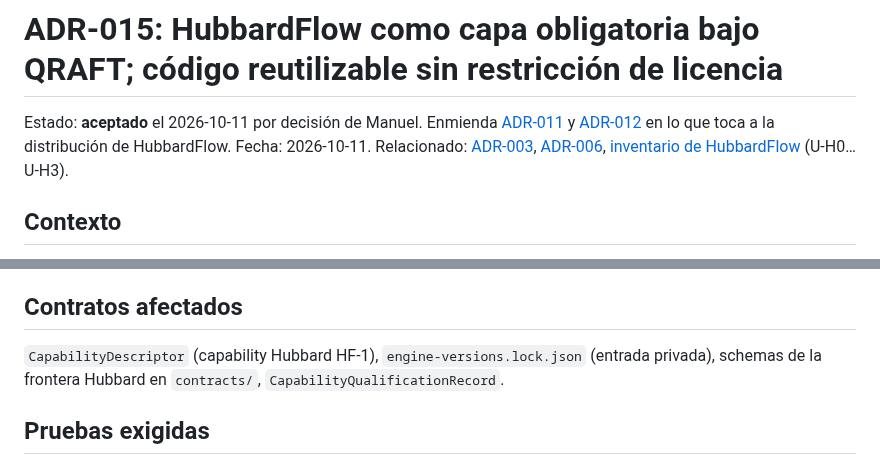
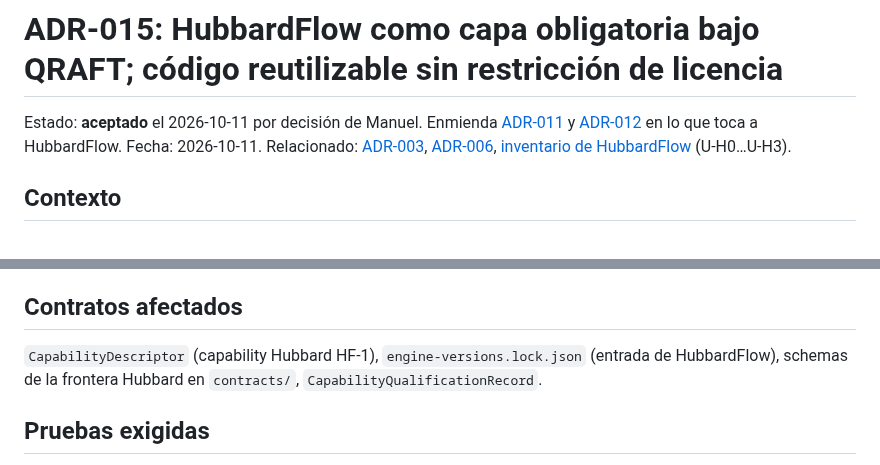
Before and after one commit to Jairomcarmona/dftlab-suite, a Markdown page: docs/adr/ADR-015-hubbardflow-capa-bajo-qraft.md, 2 parts joined by grey strips. Drawn GitHub-style.

Commit message:
docs: ADR-015, entrada del lock sin etiqueta privada
Co-Authored-By: Claude Opus 5.5 (1M context) <noreply@anthropic.com>
Claude-Session: https://claude.ai/code/session_014oZbUDEqoYqQ3etBhkUaGy

```diff
--- a/docs/adr/ADR-015-hubbardflow-capa-bajo-qraft.md
+++ b/docs/adr/ADR-015-hubbardflow-capa-bajo-qraft.md
@@ -1,6 +1,6 @@
 # ADR-015: HubbardFlow como capa obligatoria bajo QRAFT; código reutilizable sin restricción de licencia
 
-Estado: **aceptado** el 2026-10-11 por decisión de Manuel. Enmienda [ADR-011](ADR-011-despliegues-por-target-workers-fijados.md) y [ADR-012](ADR-012-releases-migraciones-catalogo-capabilities.md) en lo que toca a la distribución de HubbardFlow.
+Estado: **aceptado** el 2026-10-11 por decisión de Manuel. Enmienda [ADR-011](ADR-011-despliegues-por-target-workers-fijados.md) y [ADR-012](ADR-012-releases-migraciones-catalogo-capabilities.md) en lo que toca a HubbardFlow.
 Fecha: 2026-10-11. Relacionado: [ADR-003](ADR-003-autoridades-qraft-hubbardflow-plataforma.md), [ADR-006](ADR-006-hubbard-hf1-hf2.md), [inventario de HubbardFlow](../compatibility/HUBBARDFLOW_e508f47.md) (U-H0…U-H3).
 
 ## Contexto
@@ -34,7 +34,7 @@ Comprobado el 2026-10-11 con la API de GitHub: `Jairomcarmona/dftlab-suite` es *
 
 ## Contratos afectados
 
-`CapabilityDescriptor` (capability Hubbard HF-1), `engine-versions.lock.json` (entrada privada), schemas de la frontera Hubbard en `contracts/`, `CapabilityQualificationRecord`.
+`CapabilityDescriptor` (capability Hubbard HF-1), `engine-versions.lock.json` (entrada de HubbardFlow), schemas de la frontera Hubbard en `contracts/`, `CapabilityQualificationRecord`.
 
 ## Pruebas exigidas
 
```
